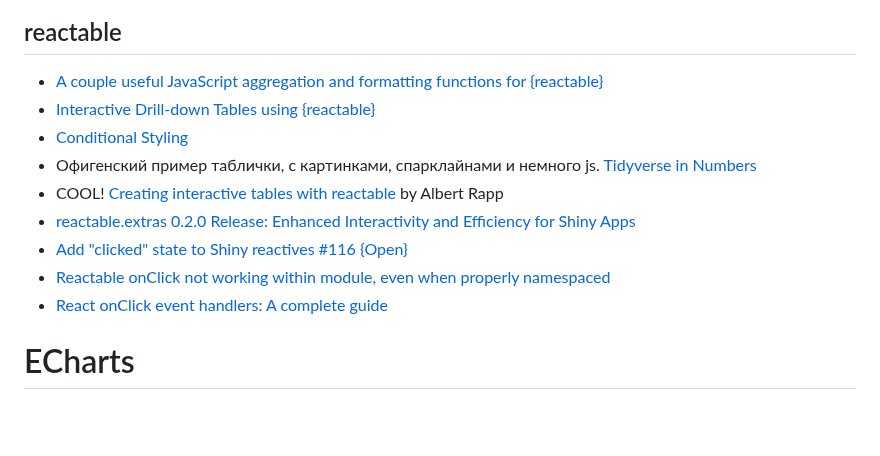
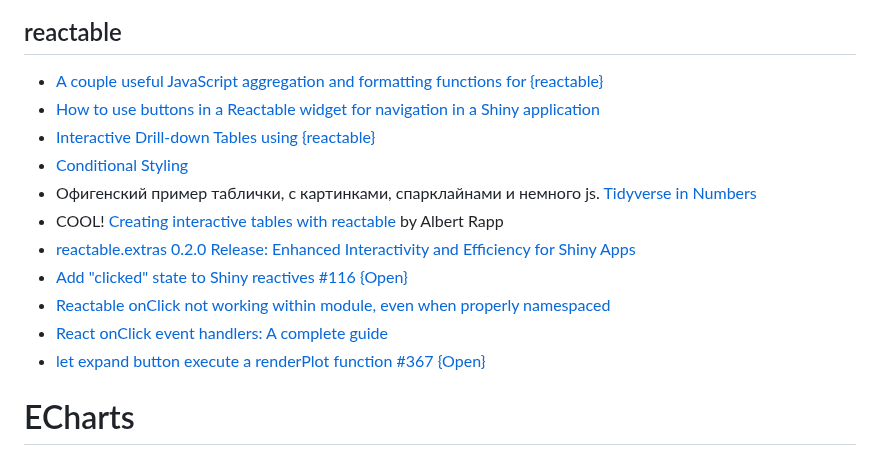
Before and after one commit to iMissile/Self.Writing, a Markdown page: Notes/DS_R_ggplot_ans_viz.md, the part around the change. Rendered like a GitHub page; blank space fills up the shorter version.

```diff
--- a/Notes/DS_R_ggplot_ans_viz.md
+++ b/Notes/DS_R_ggplot_ans_viz.md
@@ -694,6 +694,7 @@ gtcars |>
 
 ## reactable
 - [A couple useful JavaScript aggregation and formatting functions for {reactable}](https://www.zajichekstats.com/post/reactable-javascript/)
+- [How to use buttons in a Reactable widget for navigation in a Shiny application](https://discindo.org/post/reactable-buttons/)
 - [Interactive Drill-down Tables using {reactable}](https://rpubs.com/StevenDuttRoss/flextable2)
 - [Conditional Styling](https://glin.github.io/reactable/articles/conditional-styling.html)
 - Офигенский пример таблички, с картинками, спарклайнами и немного js. [Tidyverse in Numbers](https://szymanskir.quarto.pub/tidyverse_in_numbers/)
@@ -702,7 +703,7 @@ gtcars |>
 - [Add "clicked" state to Shiny reactives #116 {Open}](https://github.com/glin/reactable/issues/116)
 - [Reactable onClick not working within module, even when properly namespaced](https://forum.posit.co/t/reactable-onclick-not-working-within-module-even-when-properly-namespaced/177864)
 - [React onClick event handlers: A complete guide](https://blog.logrocket.com/react-onclick-event-handlers-guide/)
-
+- [let expand button execute a renderPlot function #367 {Open}](https://github.com/glin/reactable/issues/367)
 
 # ECharts
 - [Форматирование меток осей](https://echarts.apache.org/en/option.html#xAxis.axisLabel.formatter)
```
Also changed, not shown: Notes/DS_quarto_and_rmd.md (+8 -0 lines), 1 other file.
